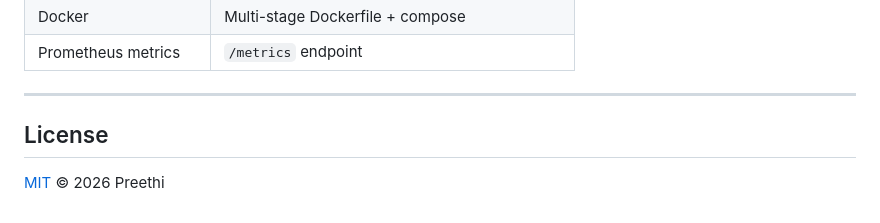
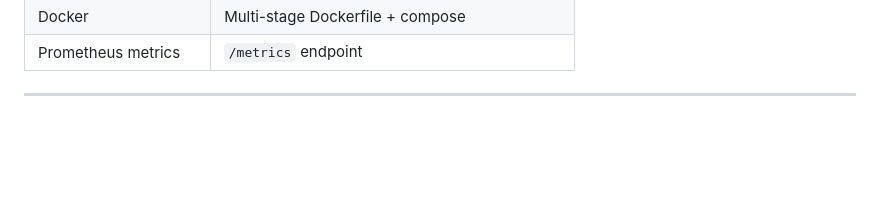
Before and after one commit to preethigvs234/HTTPServer, a Markdown page: README.md, the part around one of its changes. GitHub-like rendering; blank space fills up the shorter version.

Commit message:
Update intiated
Removed License section and related badge from README.

```diff
--- a/README.md
+++ b/README.md
@@ -283,7 +282,3 @@ bash tests/run_tests.sh
 | Prometheus metrics | `/metrics` endpoint |
 
 ---
-
-## License
-
-[MIT](LICENSE) © 2026 Preethi
```
Also changed, not shown: other parts of README.md (+0 -1 lines).
